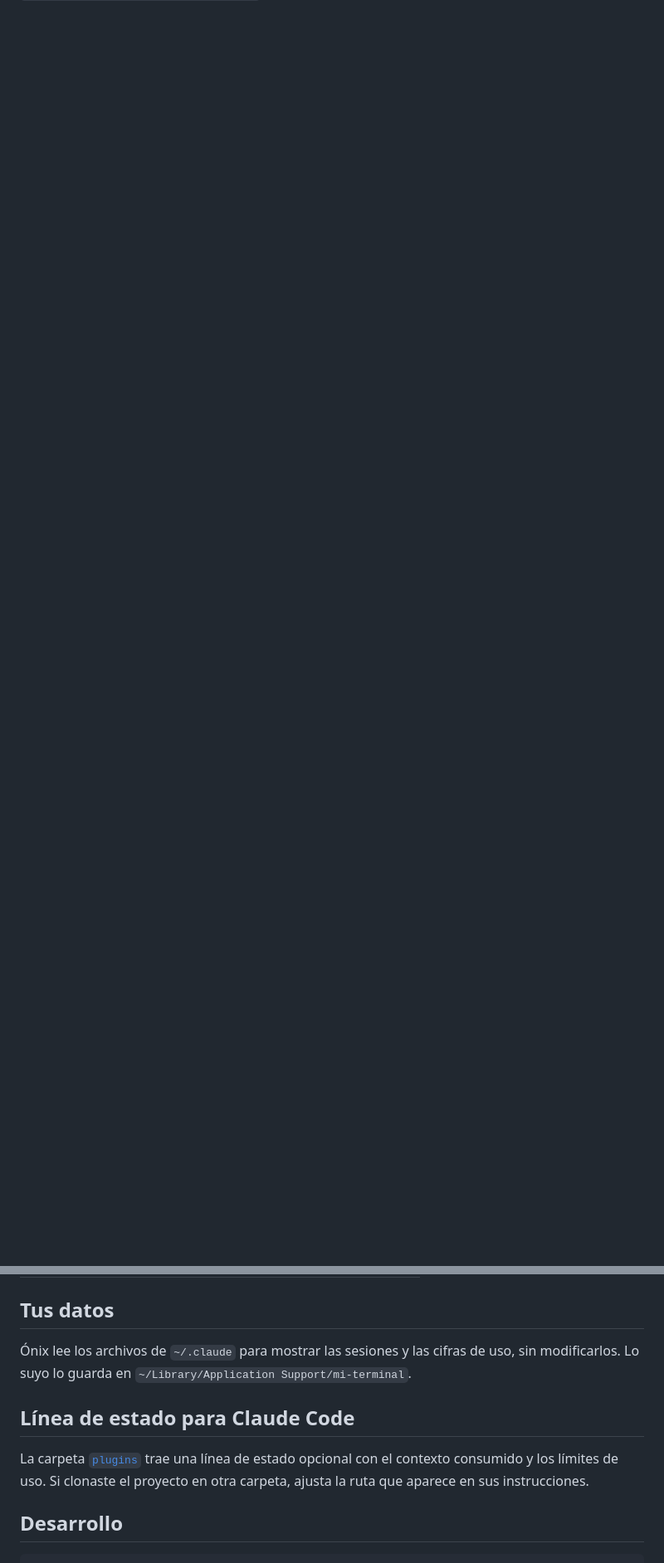
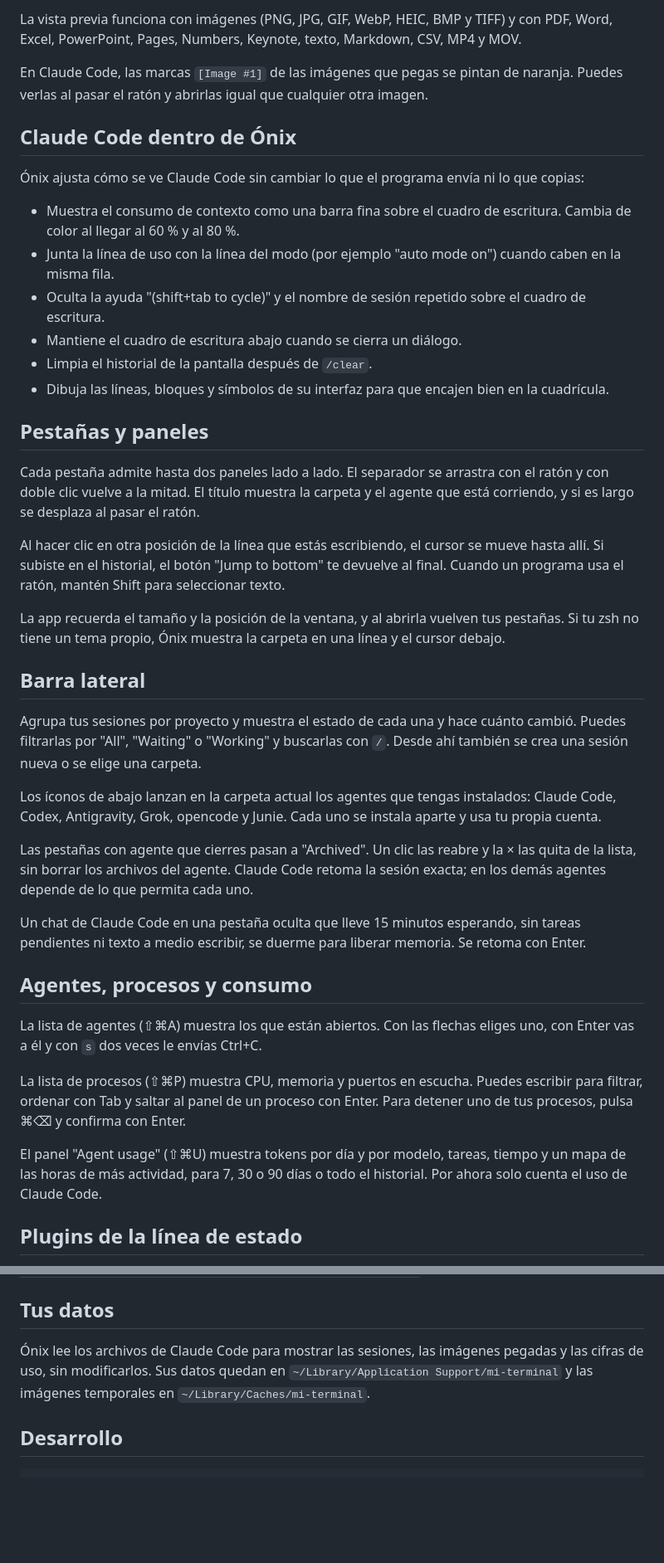
Before and after one commit to ClavijoJaider/Onix, a Markdown page: README.md, 2 parts joined by grey strips. Shown at 83% size. GitHub-like rendering; blank space fills up the shorter version.

```diff
--- a/README.md
+++ b/README.md
@@ -26,0 +36,43 @@ La app queda en `~/Applications/Onix.app`. El resultado de la compilación se gu
+La vista previa funciona con imágenes (PNG, JPG, GIF, WebP, HEIC, BMP y TIFF) y con PDF, Word, Excel, PowerPoint, Pages, Numbers, Keynote, texto, Markdown, CSV, MP4 y MOV.
+
+En Claude Code, las marcas `[Image #1]` de las imágenes que pegas se pintan de naranja. Puedes verlas al pasar el ratón y abrirlas igual que cualquier otra imagen.
+
+## Claude Code dentro de Ónix
+
+Ónix ajusta cómo se ve Claude Code sin cambiar lo que el programa envía ni lo que copias:
+
+- Muestra el consumo de contexto como una barra fina sobre el cuadro de escritura. Cambia de color al llegar al 60 % y al 80 %.
+- Junta la línea de uso con la línea del modo (por ejemplo "auto mode on") cuando caben en la misma fila.
+- Oculta la ayuda "(shift+tab to cycle)" y el nombre de sesión repetido sobre el cuadro de escritura.
+- Mantiene el cuadro de escritura abajo cuando se cierra un diálogo.
+- Limpia el historial de la pantalla después de `/clear`.
+- Dibuja las líneas, bloques y símbolos de su interfaz para que encajen bien en la cuadrícula.
+
+## Pestañas y paneles
+
+Cada pestaña admite hasta dos paneles lado a lado. El separador se arrastra con el ratón y con doble clic vuelve a la mitad. El título muestra la carpeta y el agente que está corriendo, y si es largo se desplaza al pasar el ratón.
+
+Al hacer clic en otra posición de la línea que estás escribiendo, el cursor se mueve hasta allí. Si subiste en el historial, el botón "Jump to bottom" te devuelve al final. Cuando un programa usa el ratón, mantén Shift para seleccionar texto.
+
+La app recuerda el tamaño y la posición de la ventana, y al abrirla vuelven tus pestañas. Si tu zsh no tiene un tema propio, Ónix muestra la carpeta en una línea y el cursor debajo.
+
+## Barra lateral
+
+Agrupa tus sesiones por proyecto y muestra el estado de cada una y hace cuánto cambió. Puedes filtrarlas por "All", "Waiting" o "Working" y buscarlas con `/`. Desde ahí también se crea una sesión nueva o se elige una carpeta.
+
+Los íconos de abajo lanzan en la carpeta actual los agentes que tengas instalados: Claude Code, Codex, Antigravity, Grok, opencode y Junie. Cada uno se instala aparte y usa tu propia cuenta.
+
+Las pestañas con agente que cierres pasan a "Archived". Un clic las reabre y la × las quita de la lista, sin borrar los archivos del agente. Claude Code retoma la sesión exacta; en los demás agentes depende de lo que permita cada uno.
+
+Un chat de Claude Code en una pestaña oculta que lleve 15 minutos esperando, sin tareas pendientes ni texto a medio escribir, se duerme para liberar memoria. Se retoma con Enter.
+
+## Agentes, procesos y consumo
+
+La lista de agentes (⇧⌘A) muestra los que están abiertos. Con las flechas eliges uno, con Enter vas a él y con `s` dos veces le envías Ctrl+C.
+
+La lista de procesos (⇧⌘P) muestra CPU, memoria y puertos en escucha. Puedes escribir para filtrar, ordenar con Tab y saltar al panel de un proceso con Enter. Para detener uno de tus procesos, pulsa ⌘⌫ y confirma con Enter.
+
+El panel "Agent usage" (⇧⌘U) muestra tokens por día y por modelo, tareas, tiempo y un mapa de las horas de más actividad, para 7, 30 o 90 días o todo el historial. Por ahora solo cuenta el uso de Claude Code.
+
+## Plugins de la línea de estado
+
@@ -45,11 +111,7 @@ La app queda en `~/Applications/Onix.app`. El resultado de la compilación se gu
 
 ## Tus datos
 
-Ónix lee los archivos de `~/.claude` para mostrar las sesiones y las cifras de uso, sin modificarlos. Lo suyo lo guarda en `~/Library/Application Support/mi-terminal`.
-
-## Línea de estado para Claude Code
-
-La carpeta [`plugins`](plugins/README.md) trae una línea de estado opcional con el contexto consumido y los límites de uso. Si clonaste el proyecto en otra carpeta, ajusta la ruta que aparece en sus instrucciones.
+Ónix lee los archivos de Claude Code para mostrar las sesiones, las imágenes pegadas y las cifras de uso, sin modificarlos. Sus datos quedan en `~/Library/Application Support/mi-terminal` y las imágenes temporales en `~/Library/Caches/mi-terminal`.
 
 ## Desarrollo
 
```
Also changed, not shown: other parts of README.md (+32 -9 lines), docs/imagen.png (added), docs/principal.png (added).
